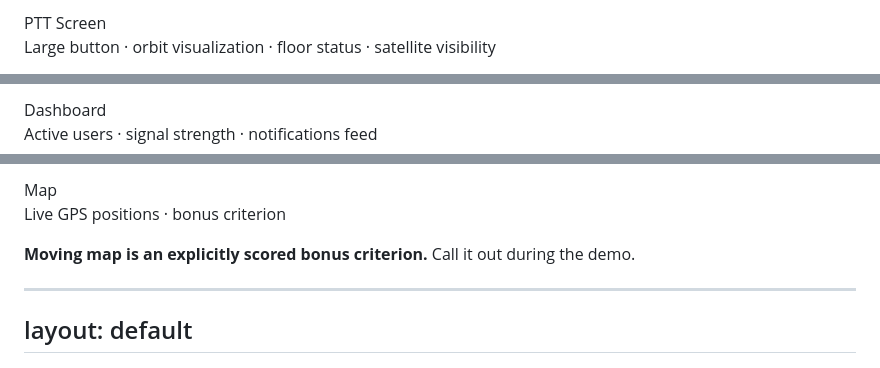
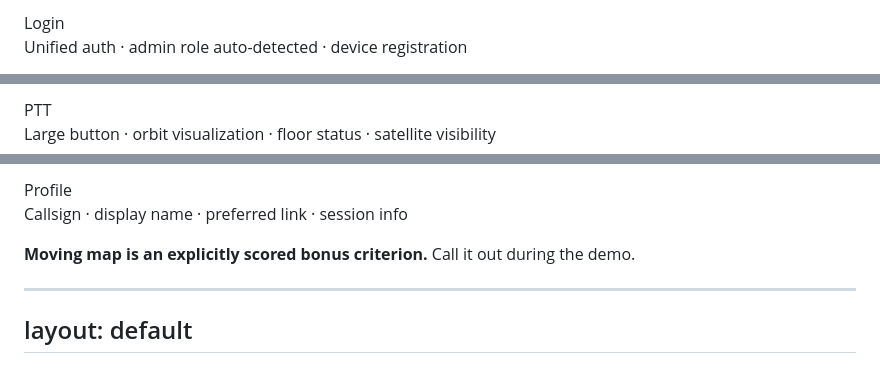
Before and after one commit to anakafeel/TheForbiddenLAN, a Markdown page: docs/presentation/slides.md, 3 parts joined by grey strips. Drawn GitHub-style.

```diff
--- a/docs/presentation/slides.md
+++ b/docs/presentation/slides.md
@@ -364,6 +364,6 @@ layout: default
     <div class="screenshot-placeholder">
-      <!-- [INSERT SCREENSHOT: ptt-screen.png] -->
-      <span>PTT Screen</span>
+      <!-- [INSERT SCREENSHOT: login.png] -->
+      <span>Login</span>
     </div>
-    <p style="font-size: 0.7rem; color: #8FA3C7; text-align: center; margin: 0;">Large button · orbit visualization · floor status · satellite visibility</p>
+    <p style="font-size: 0.7rem; color: #8FA3C7; text-align: center; margin: 0;">Unified auth · admin role auto-detected · device registration</p>
   </div>
@@ -378,6 +385,6 @@ layout: default
     <div class="screenshot-placeholder">
-      <!-- [INSERT SCREENSHOT: dashboard.png] -->
-      <span>Dashboard</span>
+      <!-- [INSERT SCREENSHOT: ptt-screen.png] -->
+      <span>PTT</span>
     </div>
-    <p style="font-size: 0.7rem; color: #8FA3C7; text-align: center; margin: 0;">Active users · signal strength · notifications feed</p>
+    <p style="font-size: 0.7rem; color: #8FA3C7; text-align: center; margin: 0;">Large button · orbit visualization · floor status · satellite visibility</p>
   </div>
@@ -385,8 +392,8 @@ layout: default
     <div class="screenshot-placeholder">
-      <!-- [INSERT SCREENSHOT: map.png] -->
-      <span>Map</span>
+      <!-- [INSERT SCREENSHOT: profile.png] -->
+      <span>Profile</span>
     </div>
-    <p style="font-size: 0.7rem; color: #8FA3C7; text-align: center; margin: 0;">Live GPS positions · bonus criterion</p>
+    <p style="font-size: 0.7rem; color: #8FA3C7; text-align: center; margin: 0;">Callsign · display name · preferred link · session info</p>
   </div>
 </div>
 
```
Also changed, not shown: other parts of docs/presentation/slides.md (+12 -5 lines).
